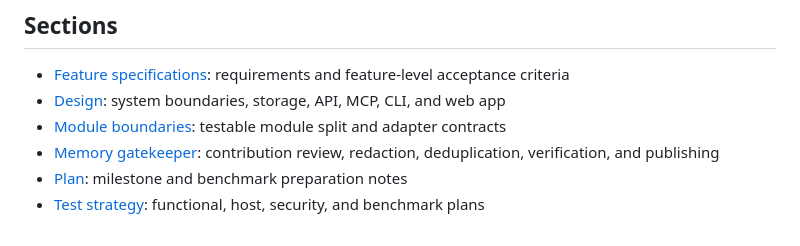
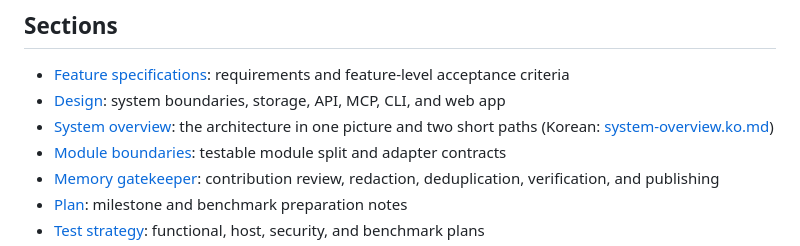
Before and after one commit to heycodingkr/web-agentic-memory, a Markdown page: docs/README.md, the part around the change. Rendered like a GitHub page.

```diff
--- a/docs/README.md
+++ b/docs/README.md
@@ -6,6 +6,7 @@ This documentation describes the intended product and the current state of the r
 
 - [Feature specifications](spec/README.md): requirements and feature-level acceptance criteria
 - [Design](design/architecture.md): system boundaries, storage, API, MCP, CLI, and web app
+- [System overview](design/system-overview.md): the architecture in one picture and two short paths (Korean: [system-overview.ko.md](design/system-overview.ko.md))
 - [Module boundaries](design/module-boundaries.md): testable module split and adapter contracts
 - [Memory gatekeeper](design/memory-gatekeeper.md): contribution review, redaction, deduplication, verification, and publishing
 - [Plan](plan/benchmark-readiness.md): milestone and benchmark preparation notes
```
Also changed, not shown: README.ko.md (+7 -0 lines), README.md (+8 -1 lines), docs/design/system-overview.ko.md (added, +182 -0 lines), docs/design/system-overview.md (added, +184 -0 lines), docs/assets/architecture-overview.ko.png (added), docs/assets/architecture-overview.png (added), 3 other files.
